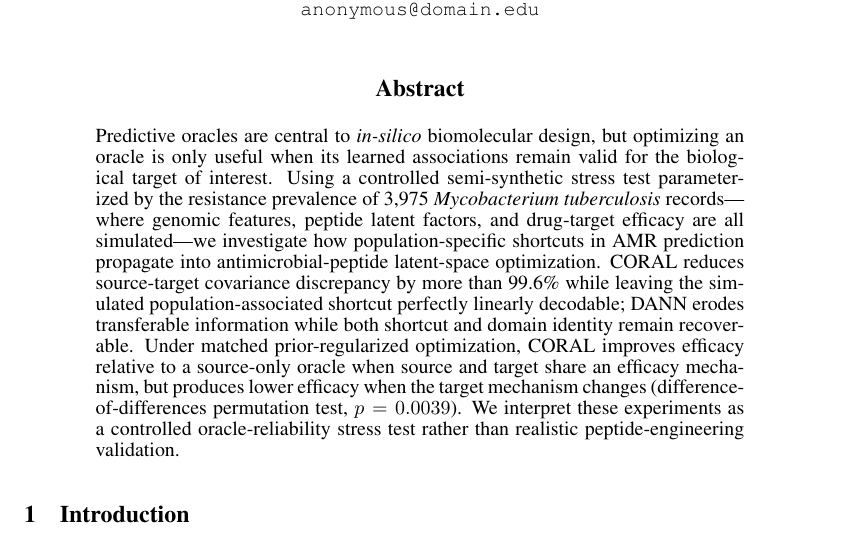
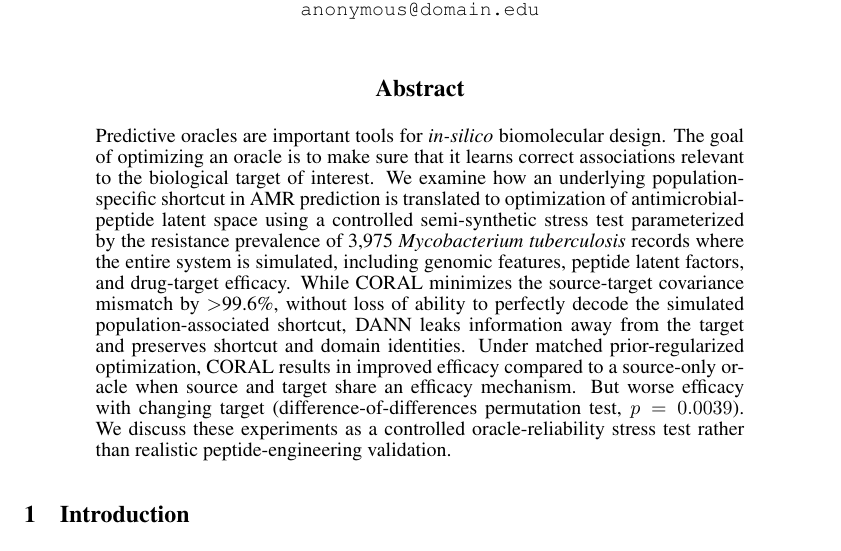
Before and after one commit to The-MathKing/AMR, a LaTeX paper (paper/neurips_paper.tex): part of page 1 of 9, cut so that both start at the same text. Compiled offline with pdfLaTeX.

Commit message:
Update abstract with new wording

```diff
--- a/paper/neurips_paper.tex
+++ b/paper/neurips_paper.tex
@@ -25,7 +25,7 @@
 \maketitle
 
 \begin{abstract}
-Predictive oracles are central to \textit{in-silico} biomolecular design, but optimizing an oracle is only useful when its learned associations remain valid for the biological target of interest. Using a controlled semi-synthetic stress test parameterized by the resistance prevalence of 3,975 \textit{Mycobacterium tuberculosis} records---where genomic features, peptide latent factors, and drug-target efficacy are all simulated---we investigate how population-specific shortcuts in AMR prediction propagate into antimicrobial-peptide latent-space optimization. CORAL reduces source-target covariance discrepancy by more than 99.6\% while leaving the simulated population-associated shortcut perfectly linearly decodable; DANN erodes transferable information while both shortcut and domain identity remain recoverable. Under matched prior-regularized optimization, CORAL improves efficacy relative to a source-only oracle when source and target share an efficacy mechanism, but produces lower efficacy when the target mechanism changes (difference-of-differences permutation test, $p = 0.0039$). We interpret these experiments as a controlled oracle-reliability stress test rather than realistic peptide-engineering validation.
+Predictive oracles are important tools for \textit{in-silico} biomolecular design. The goal of optimizing an oracle is to make sure that it learns correct associations relevant to the biological target of interest. We examine how an underlying population-specific shortcut in AMR prediction is translated to optimization of antimicrobial-peptide latent space using a controlled semi-synthetic stress test parameterized by the resistance prevalence of 3,975 \textit{Mycobacterium tuberculosis} records where the entire system is simulated, including genomic features, peptide latent factors, and drug-target efficacy. While CORAL minimizes the source-target covariance mismatch by $>$99.6\%, without loss of ability to perfectly decode the simulated population-associated shortcut, DANN leaks information away from the target and preserves shortcut and domain identities. Under matched prior-regularized optimization, CORAL results in improved efficacy compared to a source-only oracle when source and target share an efficacy mechanism. But worse efficacy with changing target (difference-of-differences permutation test, $p = 0.0039$). We discuss these experiments as a controlled oracle-reliability stress test rather than realistic peptide-engineering validation.
 \end{abstract}
 
 \section{Introduction}
```
